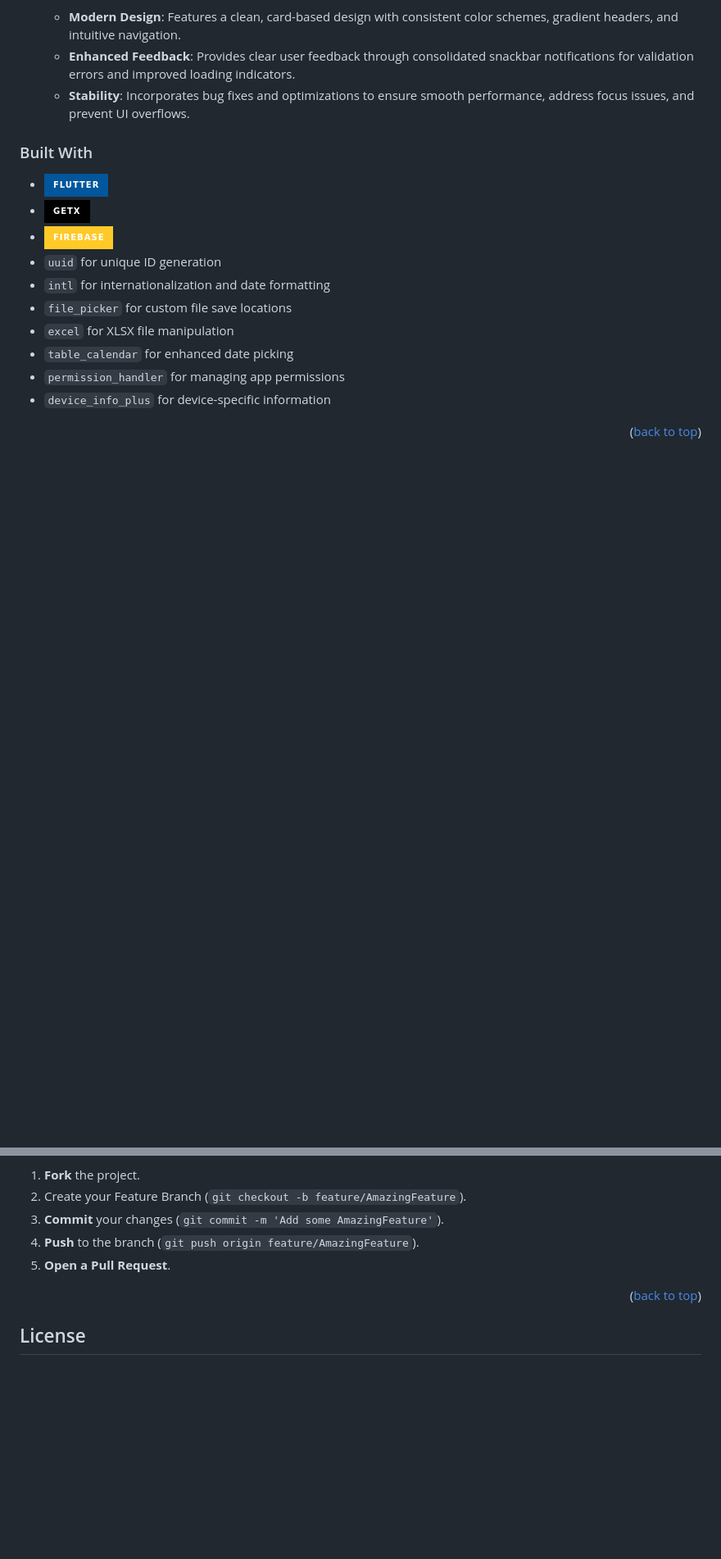
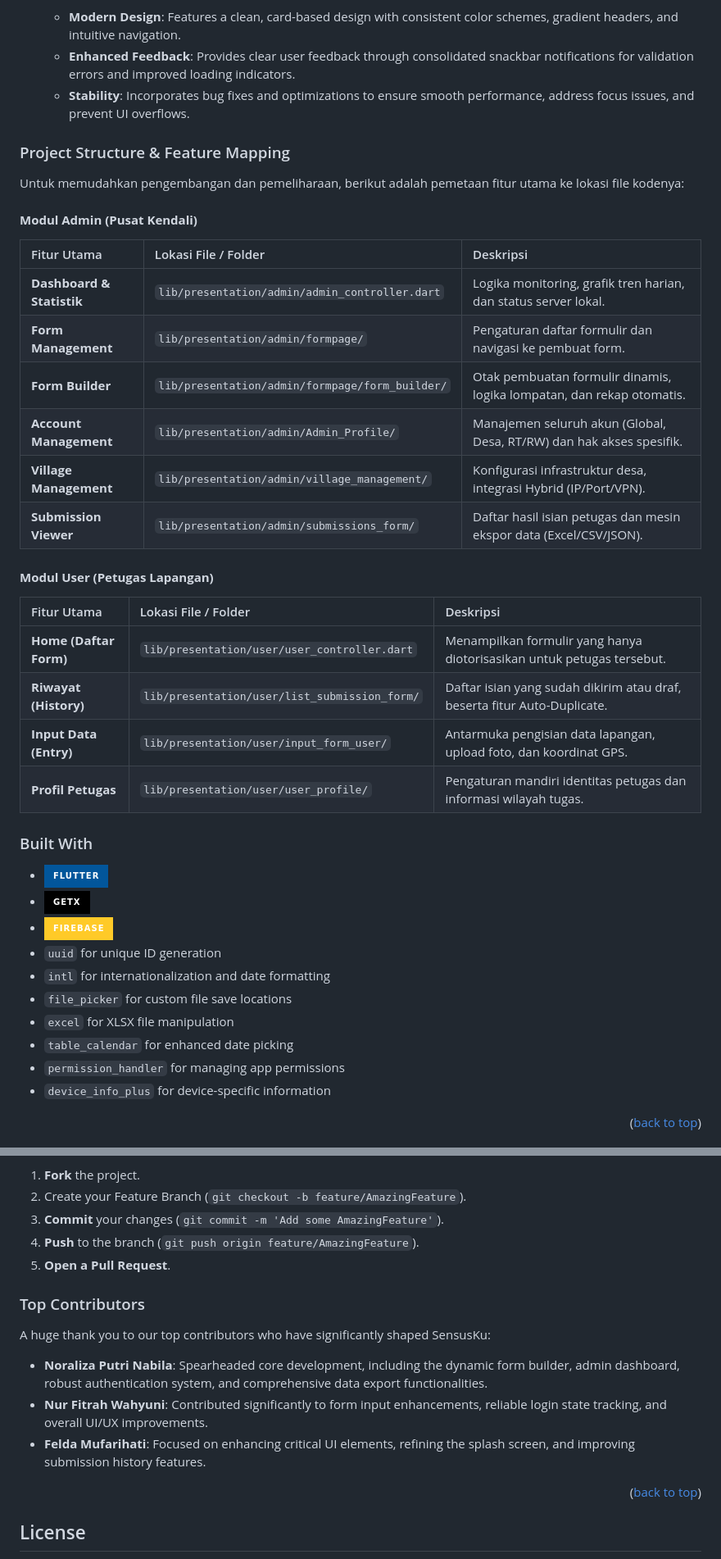
Before and after one commit to noralizaaa/aplikasi-pendataan-desa-pendem-, a Markdown page: README.md, 2 parts joined by grey strips. Shown at 82% size. GitHub-like rendering; badges without logos; blank space fills up the shorter version.

```diff
--- a/README.md
+++ b/README.md
@@ -93,6 +93,28 @@ Based on its active development and recent updates (up to version [1.2.1] , July
     * **Modern Design**: Features a clean, card-based design with consistent color schemes, gradient headers, and intuitive navigation.
     * **Enhanced Feedback**: Provides clear user feedback through consolidated snackbar notifications for validation errors and improved loading indicators.
     * **Stability**: Incorporates bug fixes and optimizations to ensure smooth performance, address focus issues, and prevent UI overflows.
+
+### Project Structure & Feature Mapping
+
+Untuk memudahkan pengembangan dan pemeliharaan, berikut adalah pemetaan fitur utama ke lokasi file kodenya:
+
+#### **Modul Admin (Pusat Kendali)**
+| Fitur Utama | Lokasi File / Folder | Deskripsi |
+| :--- | :--- | :--- |
+| **Dashboard & Statistik** | `lib/presentation/admin/admin_controller.dart` | Logika monitoring, grafik tren harian, dan status server lokal. |
+| **Form Management** | `lib/presentation/admin/formpage/` | Pengaturan daftar formulir dan navigasi ke pembuat form. |
+| **Form Builder** | `lib/presentation/admin/formpage/form_builder/` | Otak pembuatan formulir dinamis, logika lompatan, dan rekap otomatis. |
+| **Account Management** | `lib/presentation/admin/Admin_Profile/` | Manajemen seluruh akun (Global, Desa, RT/RW) dan hak akses spesifik. |
+| **Village Management** | `lib/presentation/admin/village_management/` | Konfigurasi infrastruktur desa, integrasi Hybrid (IP/Port/VPN). |
+| **Submission Viewer** | `lib/presentation/admin/submissions_form/` | Daftar hasil isian petugas dan mesin ekspor data (Excel/CSV/JSON). |
+
+#### **Modul User (Petugas Lapangan)**
+| Fitur Utama | Lokasi File / Folder | Deskripsi |
+| :--- | :--- | :--- |
+| **Home (Daftar Form)** | `lib/presentation/user/user_controller.dart` | Menampilkan formulir yang hanya diotorisasikan untuk petugas tersebut. |
+| **Riwayat (History)** | `lib/presentation/user/list_submission_form/` | Daftar isian yang sudah dikirim atau draf, beserta fitur Auto-Duplicate. |
+| **Input Data (Entry)** | `lib/presentation/user/input_form_user/` | Antarmuka pengisian data lapangan, upload foto, dan koordinat GPS. |
+| **Profil Petugas** | `lib/presentation/user/user_profile/` | Pengaturan mandiri identitas petugas dan informasi wilayah tugas. |
 
 ### Built With
 
@@ -216,6 +238,15 @@ To contribute code:
 4.  **Push** to the branch (`git push origin feature/AmazingFeature`).
 5.  **Open a Pull Request**.
 
+### Top Contributors
+
+A huge thank you to our top contributors who have significantly shaped SensusKu:
+
+* **Noraliza Putri Nabila**: Spearheaded core development, including the dynamic form builder, admin dashboard, robust authentication system, and comprehensive data export functionalities.
+* **Nur Fitrah Wahyuni**: Contributed significantly to form input enhancements, reliable login state tracking, and overall UI/UX improvements.
+* **Felda Mufarihati**: Focused on enhancing critical UI elements, refining the splash screen, and improving submission history features.
+
+
 <p align="right">(<a href="#readme-top">back to top</a>)</p>
 
 ## License
```
